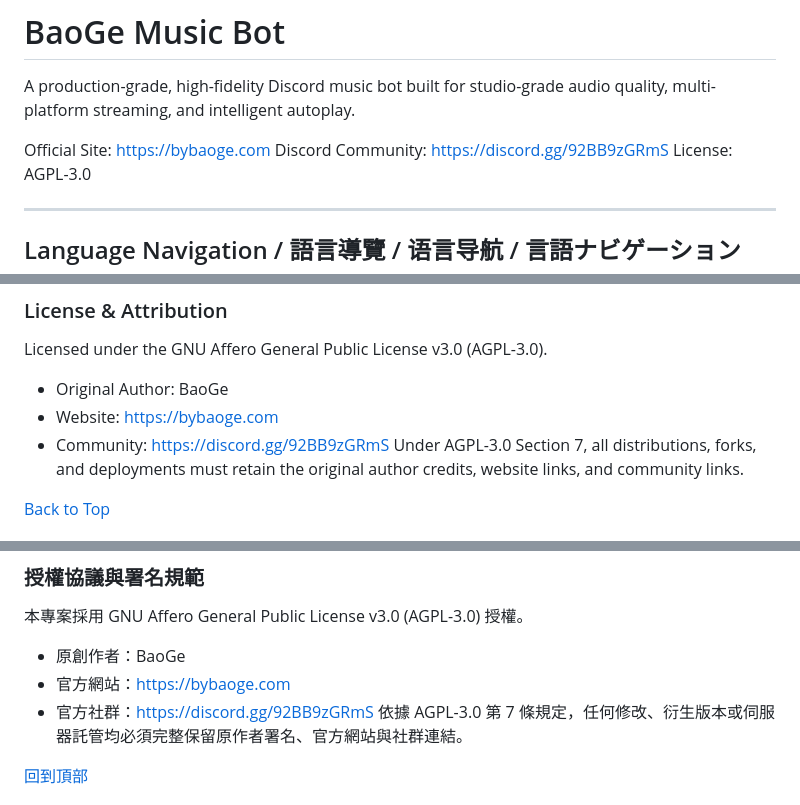
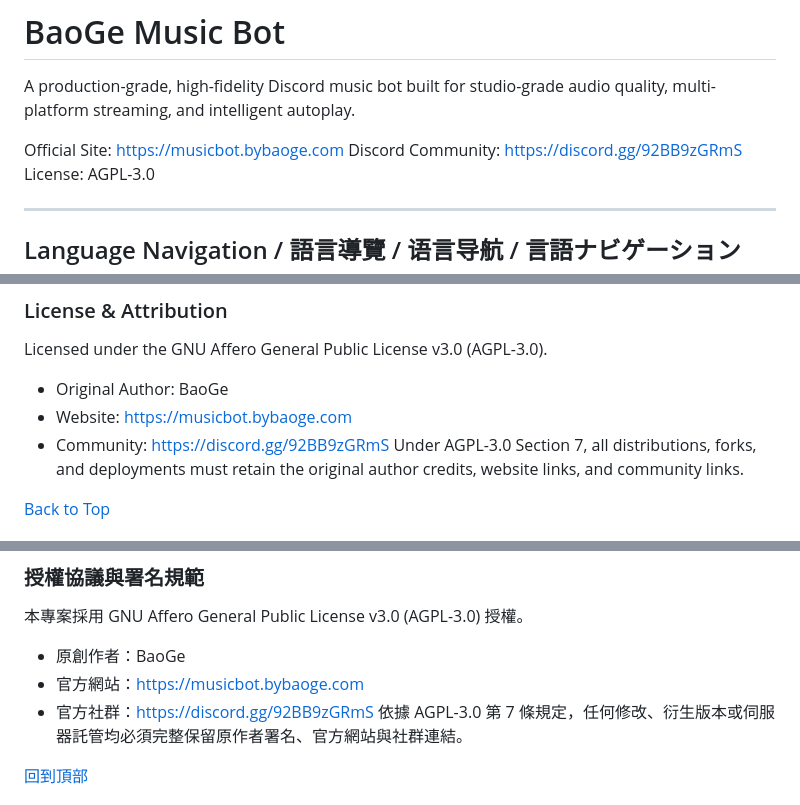
Before and after one commit to baooooge/baoge-music, a Markdown page: README.md, 3 parts joined by grey strips. Rendered like a GitHub page.

Commit message:
docs: update official website links to https://musicbot.bybaoge.com

```diff
--- a/README.md
+++ b/README.md
@@ -2,7 +2,7 @@
 
 A production-grade, high-fidelity Discord music bot built for studio-grade audio quality, multi-platform streaming, and intelligent autoplay.
 
-Official Site: [https://bybaoge.com](https://bybaoge.com)
+Official Site: [https://musicbot.bybaoge.com](https://musicbot.bybaoge.com)
 Discord Community: [https://discord.gg/92BB9zGRmS](https://discord.gg/92BB9zGRmS)
 License: AGPL-3.0
 
@@ -61,7 +61,7 @@ BaoGe Music Bot is a self-hosted Discord music bot engineered for stability, mul
 ### License & Attribution
 Licensed under the GNU Affero General Public License v3.0 (AGPL-3.0).
 * Original Author: BaoGe
-* Website: https://bybaoge.com
+* Website: https://musicbot.bybaoge.com
 * Community: https://discord.gg/92BB9zGRmS
 Under AGPL-3.0 Section 7, all distributions, forks, and deployments must retain the original author credits, website links, and community links.
 
@@ -113,7 +113,7 @@ BaoGe Music Bot 是一款專為錄音室級高保真音質設計的 Discord 音
 ### 授權協議與署名規範
 本專案採用 GNU Affero General Public License v3.0 (AGPL-3.0) 授權。
 * 原創作者：BaoGe
-* 官方網站：https://bybaoge.com
+* 官方網站：https://musicbot.bybaoge.com
 * 官方社群：https://discord.gg/92BB9zGRmS
 依據 AGPL-3.0 第 7 條規定，任何修改、衍生版本或伺服器託管均必須完整保留原作者署名、官方網站與社群連結。
 
```
Also changed, not shown: other parts of README.md (+2 -2 lines).
